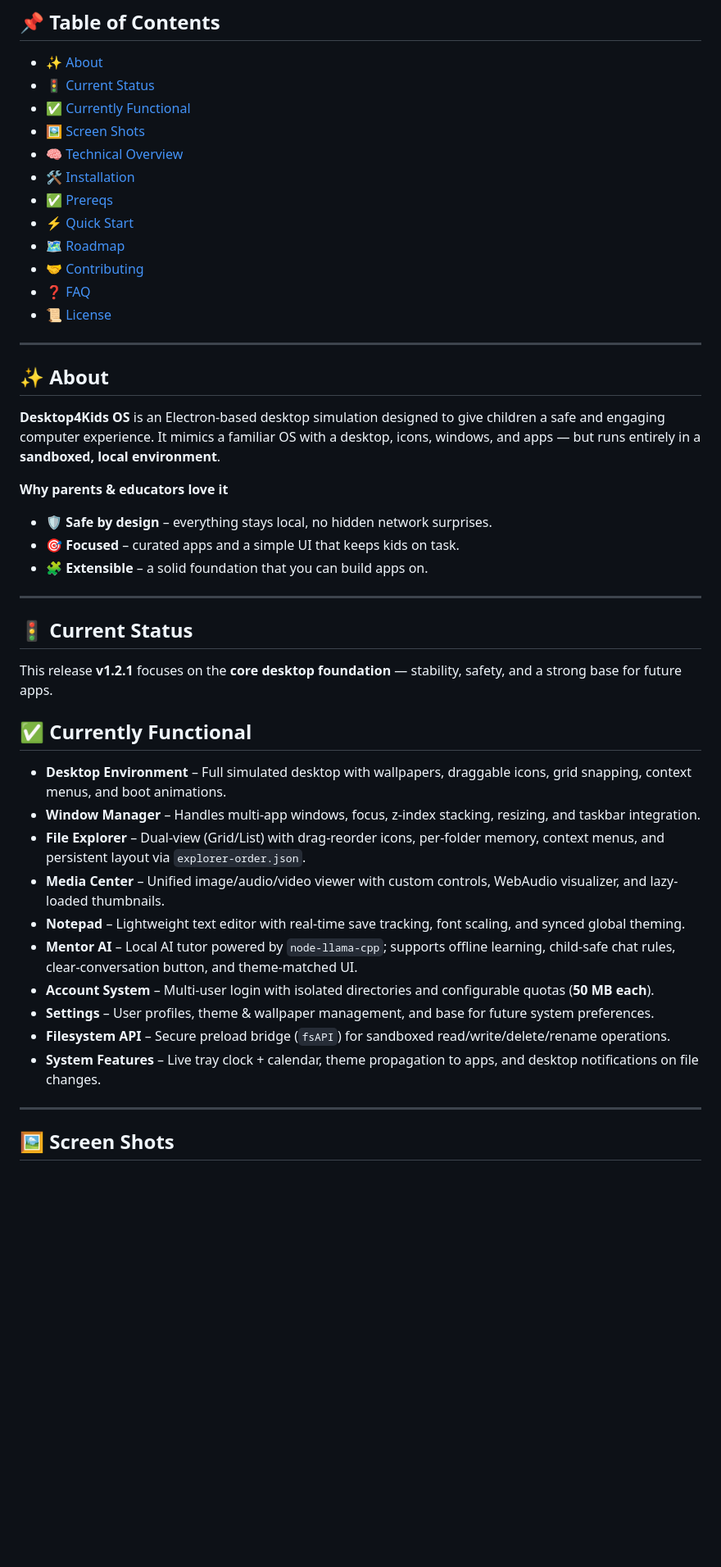
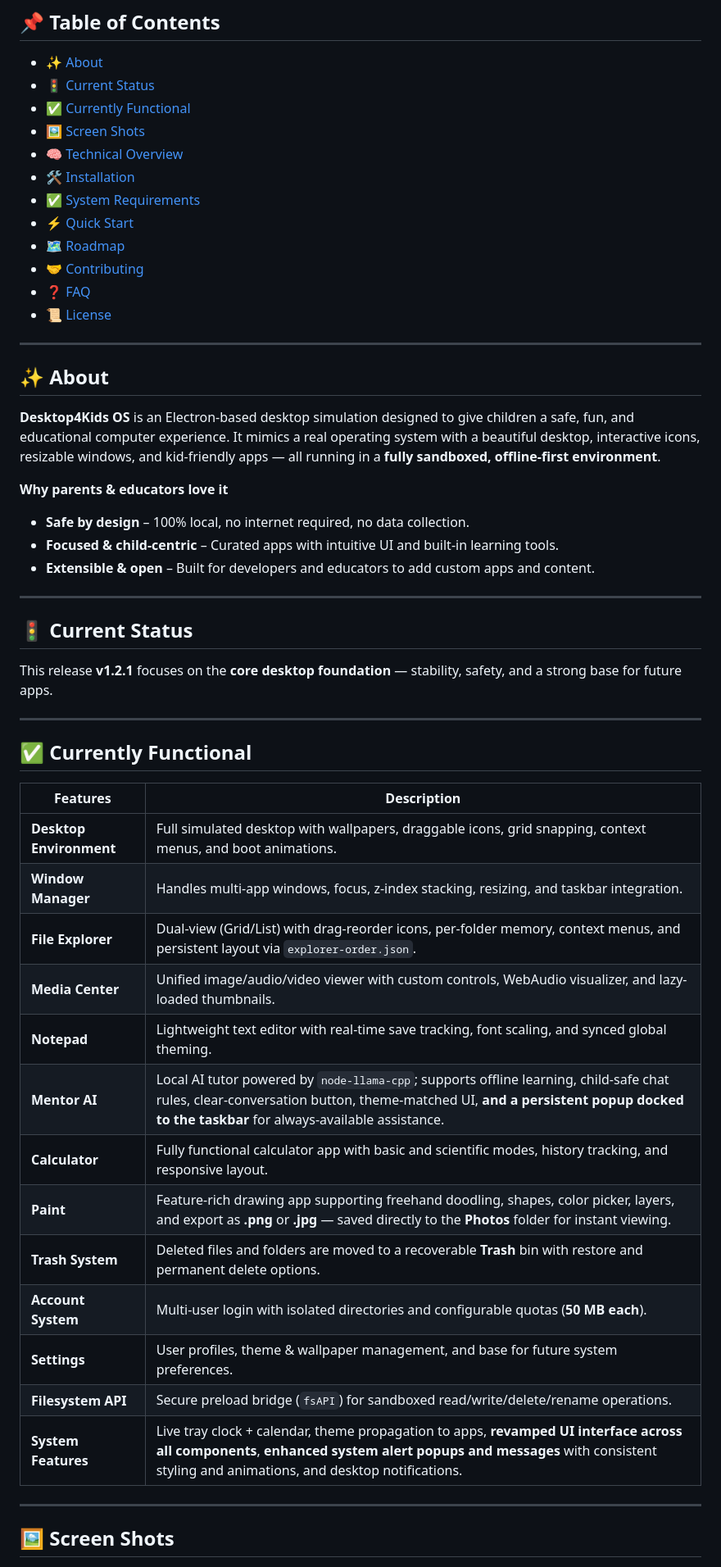
Before and after one commit to iSev7n/Desktop4kids-OS, a Markdown page: README.md, the part around the change printed below. Shown: that part at 82% size. GitHub-like rendering; blank space fills up the shorter version.

```diff
--- a/README.md
+++ b/README.md
@@ -19,7 +19,7 @@
 - [🖼️ Screen Shots](#-screen-shots)
 - [🧠 Technical Overview](#-technical-overview)
 - [🛠️ Installation](#-installation)
-- [✅ Prereqs](#-prereqs)
+- [✅ System Requirements](#-system-requirements)
 - [⚡ Quick Start](#-quick-start)
 - [🗺️ Roadmap](#-roadmap)
 - [🤝 Contributing](#-contributing)
@@ -30,13 +30,13 @@
 
 ## ✨ About
 
-**Desktop4Kids OS** is an Electron-based desktop simulation designed to give children a safe and engaging computer experience. It mimics a familiar OS with a desktop, icons, windows, and apps — but runs entirely in a **sandboxed, local environment**.
+**Desktop4Kids OS** is an Electron-based desktop simulation designed to give children a safe, fun, and educational computer experience. It mimics a real operating system with a beautiful desktop, interactive icons, resizable windows, and kid-friendly apps — all running in a **fully sandboxed, offline-first environment**.
 
 **Why parents & educators love it**
 
-- 🛡️ **Safe by design** – everything stays local, no hidden network surprises.
-- 🎯 **Focused** – curated apps and a simple UI that keeps kids on task.
-- 🧩 **Extensible** – a solid foundation that you can build apps on.
+- **Safe by design** – 100% local, no internet required, no data collection.
+- **Focused & child-centric** – Curated apps with intuitive UI and built-in learning tools.
+- **Extensible & open** – Built for developers and educators to add custom apps and content.
 
 ---
 
@@ -44,18 +44,25 @@
 
 This release **v1.2.1** focuses on the **core desktop foundation** — stability, safety, and a strong base for future apps.
 
+---
+
 ## ✅ Currently Functional
 
-- **Desktop Environment** – Full simulated desktop with wallpapers, draggable icons, grid snapping, context menus, and boot animations.
-- **Window Manager** – Handles multi-app windows, focus, z-index stacking, resizing, and taskbar integration.
-- **File Explorer** – Dual-view (Grid/List) with drag-reorder icons, per-folder memory, context menus, and persistent layout via `explorer-order.json`.
-- **Media Center** – Unified image/audio/video viewer with custom controls, WebAudio visualizer, and lazy-loaded thumbnails.
-- **Notepad** – Lightweight text editor with real-time save tracking, font scaling, and synced global theming.
-- **Mentor AI** – Local AI tutor powered by `node-llama-cpp`; supports offline learning, child-safe chat rules, clear-conversation button, and theme-matched UI.
-- **Account System** – Multi-user login with isolated directories and configurable quotas (**50 MB each**).
-- **Settings** – User profiles, theme & wallpaper management, and base for future system preferences.
-- **Filesystem API** – Secure preload bridge (`fsAPI`) for sandboxed read/write/delete/rename operations.
-- **System Features** – Live tray clock + calendar, theme propagation to apps, and desktop notifications on file changes.
+| **Features**          | **Description**                                                                                     |
+|-----------------------|-----------------------------------------------------------------------------------------------------|
+| **Desktop Environment** | Full simulated desktop with wallpapers, draggable icons, grid snapping, context menus, and boot animations. |
+| **Window Manager**      | Handles multi-app windows, focus, z-index stacking, resizing, and taskbar integration.               |
+| **File Explorer**       | Dual-view (Grid/List) with drag-reorder icons, per-folder memory, context menus, and persistent layout via `explorer-order.json`. |
+| **Media Center**        | Unified image/audio/video viewer with custom controls, WebAudio visualizer, and lazy-loaded thumbnails. |
+| **Notepad**             | Lightweight text editor with real-time save tracking, font scaling, and synced global theming.       |
+| **Mentor AI**           | Local AI tutor powered by `node-llama-cpp`; supports offline learning, child-safe chat rules, clear-conversation button, theme-matched UI, **and a persistent popup docked to the taskbar** for always-available assistance. |
+| **Calculator**          | Fully functional calculator app with basic and scientific modes, history tracking, and responsive layout. |
+| **Paint**               | Feature-rich drawing app supporting freehand doodling, shapes, color picker, layers, and export as **.png** or **.jpg** — saved directly to the **Photos** folder for instant viewing. |
+| **Trash System**        | Deleted files and folders are moved to a recoverable **Trash** bin with restore and permanent delete options. |
+| **Account System**      | Multi-user login with isolated directories and configurable quotas (**50 MB each**).                 |
+| **Settings**            | User profiles, theme & wallpaper management, and base for future system preferences.                 |
+| **Filesystem API**      | Secure preload bridge (`fsAPI`) for sandboxed read/write/delete/rename operations.                   |
+| **System Features**     | Live tray clock + calendar, theme propagation to apps, **revamped UI interface across all components**, **enhanced system alert popups and messages** with consistent styling and animations, and desktop notifications. |es|
 
 ---
 
```
Also changed, not shown: other parts of README.md (+117 -21 lines).
